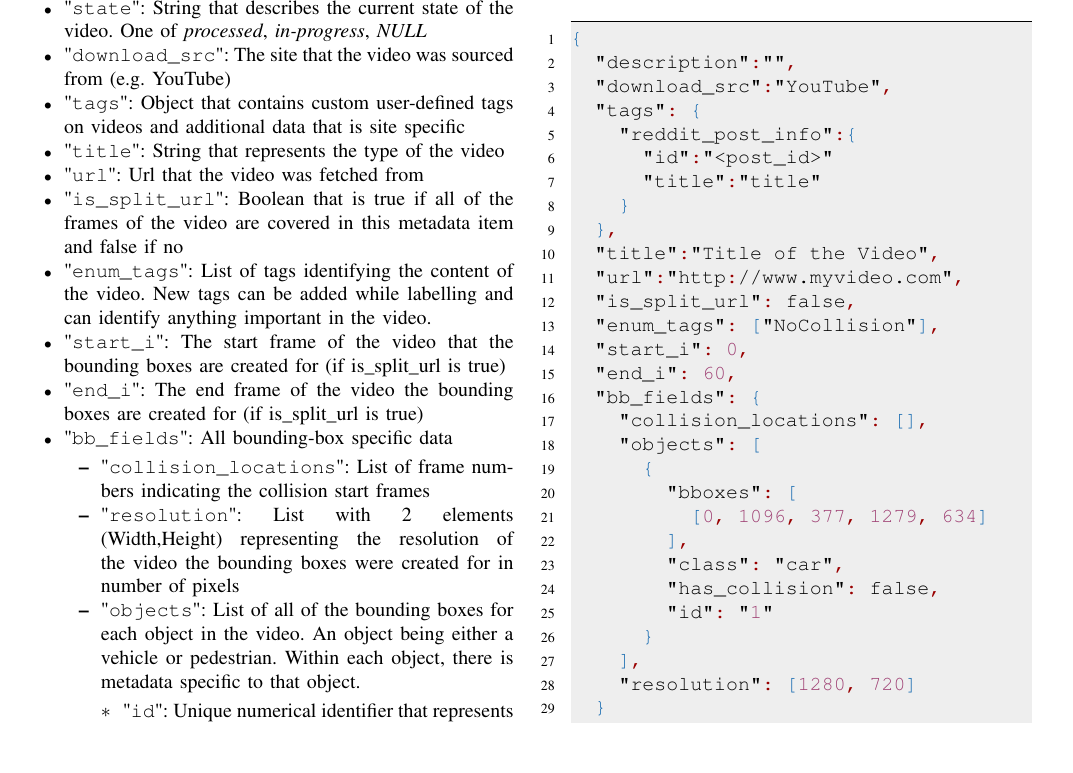
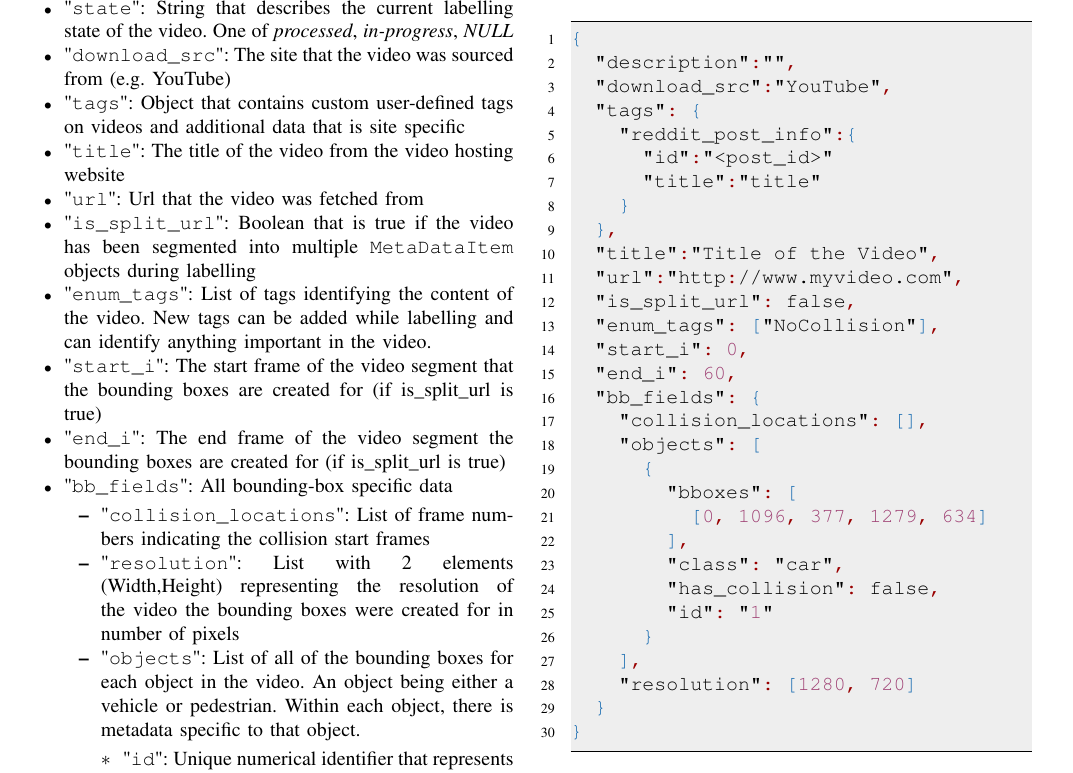
Before and after one commit to AutoDash/pipeline-paper, a LaTeX paper (paper.tex): part of page 3 of 6, cut so that both start at the same text, the shorter picture padded with empty space. Compiled offline with pdfLaTeX.

Commit message:
Updated some metadata field descriptions to be more accurate

```diff
--- a/paper.tex
+++ b/paper.tex
@@ -174,16 +174,16 @@ There are many fields in the metadata object (as can be seen in Figure \ref{meta
 
 \begin{itemize}
   %\item "collision\_type" contains the type of collision in the video (e.g. car vs. car)
-  \item "\texttt{}": Description of the video as scraped from the video hosting website
-  \item "\texttt{state}": String that describes the current state of the video. One of \textit{processed}, \textit{in-progress}, \textit{NULL}
+  \item "\texttt{description}": Description of the video as scraped from the video hosting website
+  \item "\texttt{state}": String that describes the current labelling state of the video. One of \textit{processed}, \textit{in-progress}, \textit{NULL}
   \item "\texttt{download\_src}": The site that the video was sourced from (e.g. YouTube)
   \item "\texttt{tags}": Object that contains custom user-defined tags on videos and additional data that is site specific
-  \item "\texttt{title}": String that represents the type of the video
+  \item "\texttt{title}": The title of the video from the video hosting website
   \item "\texttt{url}": Url that the video was fetched from
-  \item "\texttt{is\_split\_url}": Boolean that is true if all of the frames of the video are covered in this metadata item and false if no
+  \item "\texttt{is\_split\_url}": Boolean that is true if the video has been segmented into multiple \texttt{MetaDataItem} objects during labelling
   \item "\texttt{enum\_tags}": List of tags identifying the content of the video. New tags can be added while labelling and can identify anything important in the video.
-  \item "\texttt{start\_i}": The start frame of the video that the bounding boxes are created for (if is\_split\_url is true)
-  \item "\texttt{end\_i}": The end frame of the video the bounding boxes are created for (if is\_split\_url is true)
+  \item "\texttt{start\_i}": The start frame of the video segment that the bounding boxes are created for (if is\_split\_url is true)
+  \item "\texttt{end\_i}": The end frame of the video segment the bounding boxes are created for (if is\_split\_url is true)
   \item "\texttt{bb\_fields}": All bounding-box specific data
   \begin{itemize}
     \item "\texttt{collision\_locations}": List of frame numbers indicating the collision start frames
```
Also changed, not shown: IEEEabrv.bib (line endings or trailing spaces), IEEEtran.bst (line endings or trailing spaces), ieeeconf.cls (line endings or trailing spaces).
